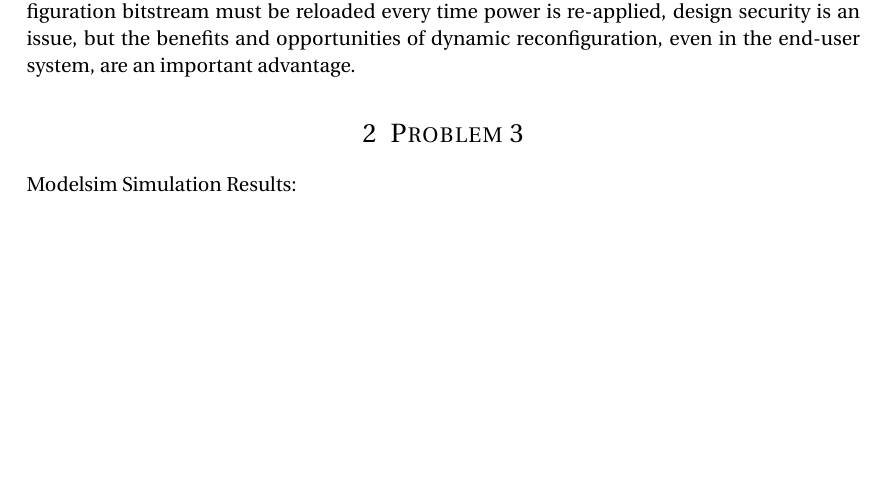
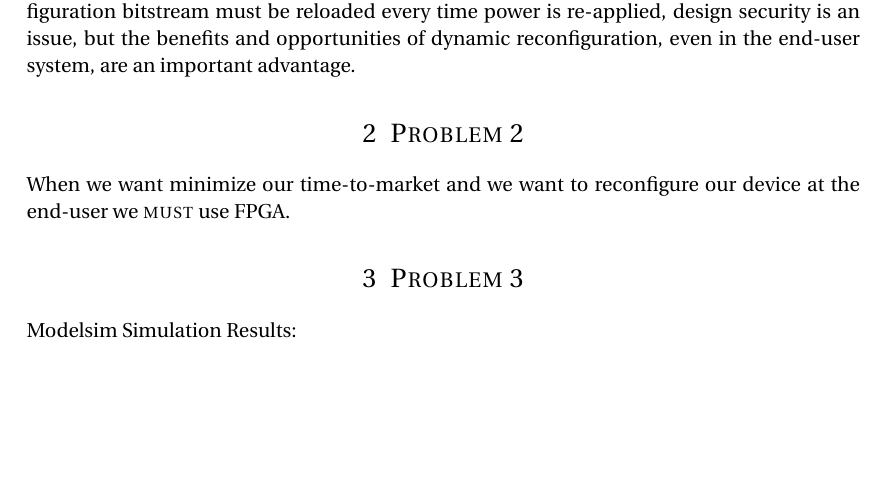
Before and after one commit to 9231058/FPGA-Homework, a LaTeX document (HW-1/HW-1-sol.tex): part of page 1 of 10, cut so that both start at the same text. The pictures show the PDF file HW-1/HW-1-sol.pdf that the author committed with the source.

Commit message:
Problem 2 was added.

```diff
--- a/HW-1/HW-1-sol.tex
+++ b/HW-1/HW-1-sol.tex
@@ -84,6 +84,12 @@ Since the configuration bitstream must be reloaded every time power is re-applie
 design security is an issue, but the benefits and opportunities of dynamic reconfiguration,
 even in the end-user system, are an important advantage.
 
+%------- P2
+
+\section{Problem 2}
+\par When we want minimize our time-to-market and we want to reconfigure our device at the end-user we \textsc{must}
+use FPGA.
+
 %------- P3
 
 \section{Problem 3}
```
Also changed, not shown: HW-1/HW-1-sol.pdf.
